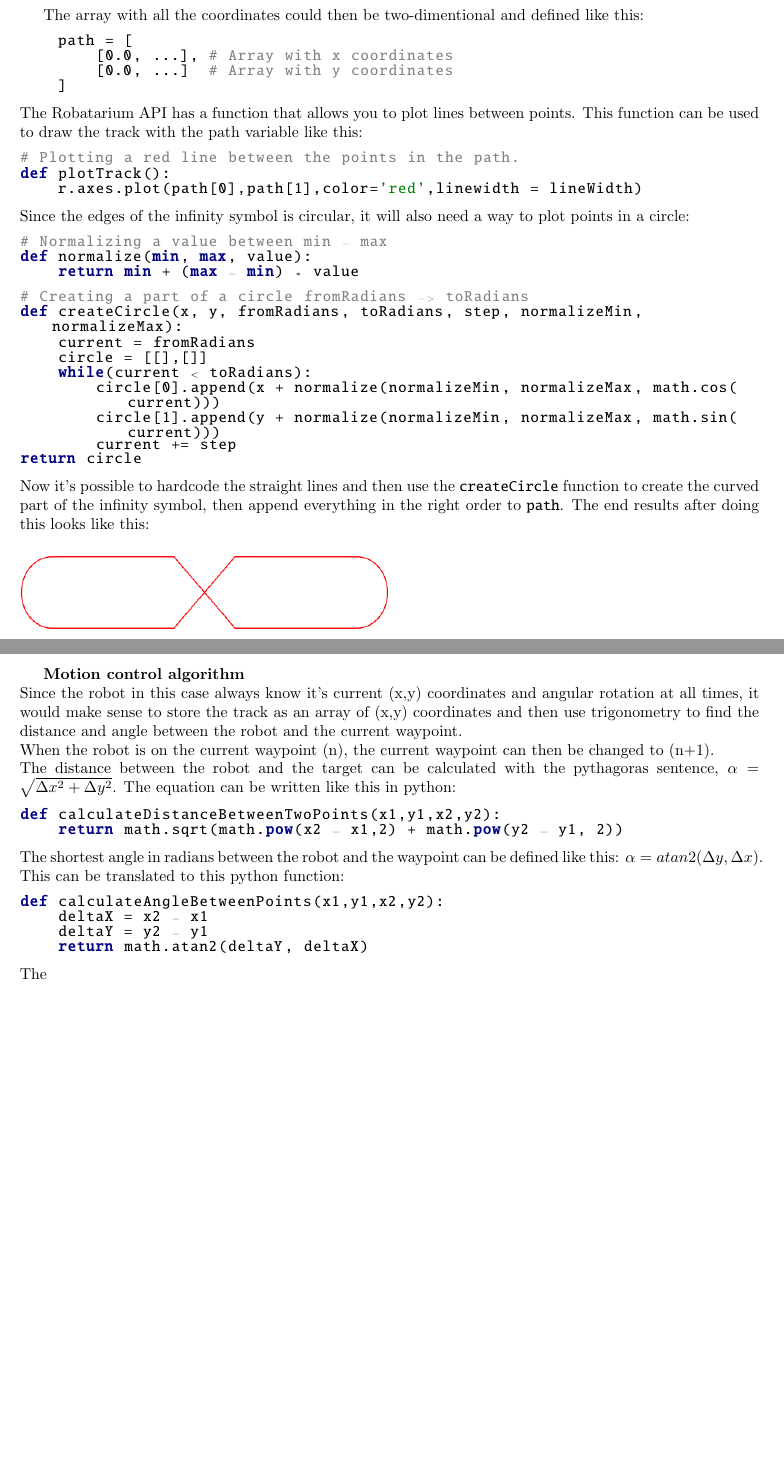
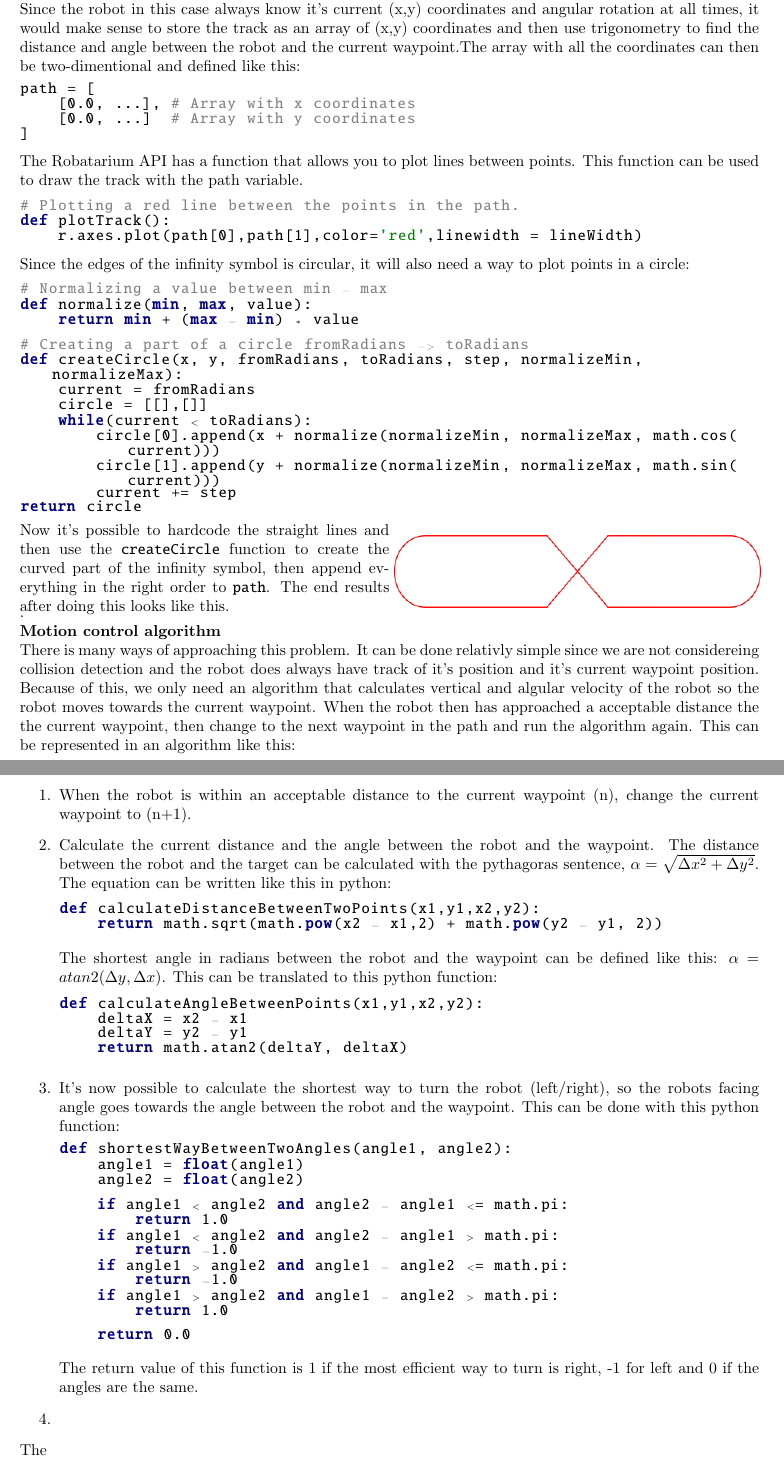
Before and after one commit to mathiasmellemstuen/Robotarium-Infinity-Track, a LaTeX document (Teknologiprosjekt Oving1.tex): two parts of pages 1 and 2 of 2, joined at a grey line, cut so that both start at the same text, the shorter picture padded with empty space. Compiled offline with pdfLaTeX.

Commit message:
New changes in the .tex file.

```diff
--- a/Teknologiprosjekt Oving1.tex
+++ b/Teknologiprosjekt Oving1.tex
@@ -66,15 +66,16 @@ Python code can be deployed on a real robot when the code is thoroughly tested w
 The robot should follow a track which resembles the shape of the infinity symbol.
 \\\\
 \textbf{Creating the Infinity track}\\
-
-The array with all the coordinates could then be two-dimentional and defined like this:
+Since the robot in this case always know it's current (x,y) coordinates and angular rotation at all times,
+it would make sense to store the track as an array of (x,y) coordinates and then use trigonometry to find
+the distance and angle between the robot and the current waypoint.The array with all the coordinates can then be two-dimentional and defined like this:
 \begin{python}
 path = [
     [0.0, ...], # Array with x coordinates
     [0.0, ...]  # Array with y coordinates
 ]
 \end{python}
-The Robatarium API has a function that allows you to plot lines between points. This function can be used to draw the track with the path variable like this:
+The Robatarium API has a function that allows you to plot lines between points. This function can be used to draw the track with the path variable.
 \begin{python}
 # Plotting a red line between the points in the path.
 def plotTrack():
@@ -96,19 +97,21 @@ def createCircle(x, y, fromRadians, toRadians, step, normalizeMin, normalizeMax)
         current += step
 return circle
 \end{python}
+\begin{minipage}[r]{0.5\textwidth}
 Now it's possible to hardcode the straight lines and then use the \pythoninline{createCircle} function to create the curved part of the infinity symbol, then append everything in the right order to \pythoninline{path}.
-The end results after doing this looks like this:
-\begin{figure}[h!]
-    \includegraphics[width=0.5\linewidth]{infinitypicture.png}
-\end{figure}
-\newpage
-
+The end results after doing this looks like this.
+\end{minipage}
+\begin{minipage}[l]{0.5\textwidth}
+\includegraphics[width=\linewidth]{infinitypicture.png}
+\end{minipage}
+. \\
 \textbf{Motion control algorithm} \\
-Since the robot in this case always know it's current (x,y) coordinates and angular rotation at all times,
-it would make sense to store the track as an array of (x,y) coordinates and then use trigonometry to find
-the distance and angle between the robot and the current waypoint.\\
-When the robot is on the current waypoint (n), the current waypoint can then be changed to (n+1).\\
-The distance between the robot and the target can be calculated with the pythagoras sentence, $\alpha = \sqrt{\Delta x^{2} + \Delta y^{2}}$.
+There is many ways of approaching this problem. It can be done relativly simple since we are not considereing collision detection and the robot does always have track of it's position and it's current waypoint position.
+Because of this, we only need an algorithm that calculates vertical and algular velocity of the robot so the robot moves towards the current waypoint. When the robot then has approached a acceptable distance the the current waypoint, then change to the next waypoint in the path and run the algorithm again.
+This can be represented in an algorithm like this:
+\begin{enumerate}
+    \item When the robot is within an acceptable distance to the current waypoint (n), change the current waypoint to (n+1).
+    \item Calculate the current distance and the angle between the robot and the waypoint. The distance between the robot and the target can be calculated with the pythagoras sentence, $\alpha = \sqrt{\Delta x^{2} + \Delta y^{2}}$.
     The equation can be written like this in python:
     \begin{python}
 def calculateDistanceBetweenTwoPoints(x1,y1,x2,y2):
@@ -122,6 +125,24 @@ def calculateAngleBetweenPoints(x1,y1,x2,y2):
     deltaY = y2 - y1
     return math.atan2(deltaY, deltaX)
     \end{python}
+    \item It's now possible to calculate the shortest way to turn the robot (left/right), so the robots facing angle goes towards the angle between the robot and the waypoint. This can be done with this python function: \begin{python}
+def shortestWayBetweenTwoAngles(angle1, angle2):
+    angle1 = float(angle1)
+    angle2 = float(angle2)
+
+    if angle1 < angle2 and angle2 - angle1 <= math.pi:
+        return 1.0
+    if angle1 < angle2 and angle2 - angle1 > math.pi:
+        return -1.0
+    if angle1 > angle2 and angle1 - angle2 <= math.pi:
+        return -1.0
+    if angle1 > angle2 and angle1 - angle2 > math.pi:
+        return 1.0
+
+    return 0.0
+    \end{python} The return value of this function is 1 if the most efficient way to turn is right, -1 for left and 0 if the angles are the same.
+    \item
+\end{enumerate}
 The
 \\\\
 \textbf{Results of the simulation} \\
```
Also changed, not shown: Teknologiprosjekt Oving1.pdf (added), 2 other files. Lines whose indentation alone changed are shown as unchanged.
